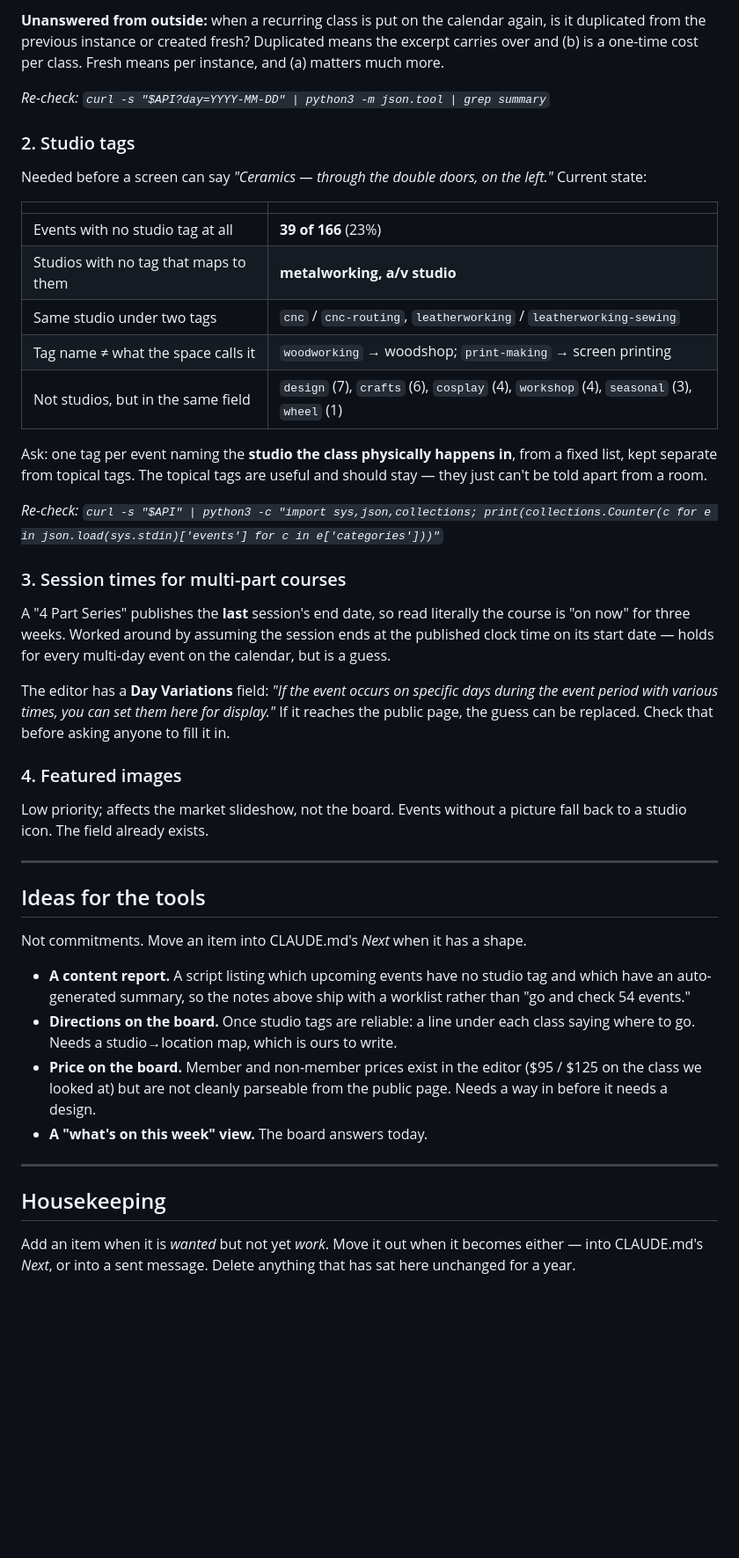
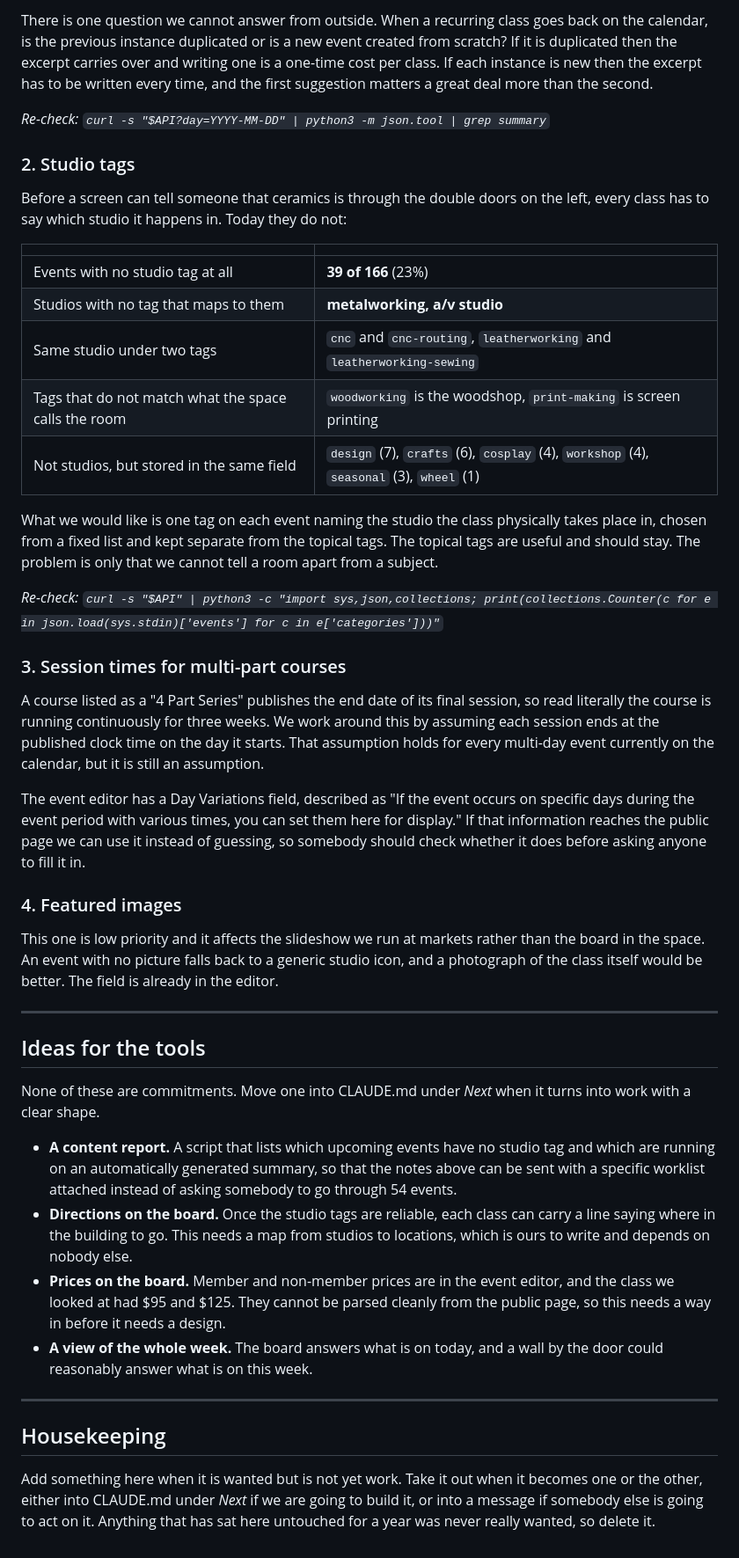
Before and after one commit to hankfoot/seattle-makers-tools, a Markdown page: WISHLIST.md, the part around one of its changes. Shown at 88% size. Rendered like a GitHub page; blank space fills up the shorter version.

```diff
--- a/WISHLIST.md
+++ b/WISHLIST.md
@@ -76,67 +87,79 @@ that also reaches search results and the feed.
 
-**Unanswered from outside:** when a recurring class is put on the calendar
-again, is it duplicated from the previous instance or created fresh? Duplicated
-means the excerpt carries over and (b) is a one-time cost per class. Fresh means
-per instance, and (a) matters much more.
+There is one question we cannot answer from outside. When a recurring class
+goes back on the calendar, is the previous instance duplicated or is a new
+event created from scratch? If it is duplicated then the excerpt carries over
+and writing one is a one-time cost per class. If each instance is new then the
+excerpt has to be written every time, and the first suggestion matters a great
+deal more than the second.
 
 *Re-check: `curl -s "$API?day=YYYY-MM-DD" | python3 -m json.tool | grep summary`*
 
 ### 2. Studio tags
 
-Needed before a screen can say *"Ceramics — through the double doors, on the
-left."* Current state:
+Before a screen can tell someone that ceramics is through the double doors on
+the left, every class has to say which studio it happens in. Today they do not:
 
 | | |
 | --- | --- |
 | Events with no studio tag at all | **39 of 166** (23%) |
 | Studios with no tag that maps to them | **metalworking, a/v studio** |
-| Same studio under two tags | `cnc` / `cnc-routing`, `leatherworking` / `leatherworking-sewing` |
-| Tag name ≠ what the space calls it | `woodworking` → woodshop; `print-making` → screen printing |
-| Not studios, but in the same field | `design` (7), `crafts` (6), `cosplay` (4), `workshop` (4), `seasonal` (3), `wheel` (1) |
+| Same studio under two tags | `cnc` and `cnc-routing`, `leatherworking` and `leatherworking-sewing` |
+| Tags that do not match what the space calls the room | `woodworking` is the woodshop, `print-making` is screen printing |
+| Not studios, but stored in the same field | `design` (7), `crafts` (6), `cosplay` (4), `workshop` (4), `seasonal` (3), `wheel` (1) |
 
-Ask: one tag per event naming the **studio the class physically happens in**,
-from a fixed list, kept separate from topical tags. The topical tags are useful
-and should stay — they just can't be told apart from a room.
+What we would like is one tag on each event naming the studio the class
+physically takes place in, chosen from a fixed list and kept separate from the
+topical tags. The topical tags are useful and should stay. The problem is only
+that we cannot tell a room apart from a subject.
 
 *Re-check: `curl -s "$API" | python3 -c "import sys,json,collections; print(collections.Counter(c for e in json.load(sys.stdin)['events'] for c in e['categories']))"`*
 
 ### 3. Session times for multi-part courses
 
-A "4 Part Series" publishes the **last** session's end date, so read literally
-the course is "on now" for three weeks. Worked around by assuming the session
-ends at the published clock time on its start date — holds for every multi-day
-event on the calendar, but is a guess.
+A course listed as a "4 Part Series" publishes the end date of its final
+session, so read literally the course is running continuously for three weeks.
+We work around this by assuming each session ends at the published clock time
+on the day it starts. That assumption holds for every multi-day event currently
+on the calendar, but it is still an assumption.
 
-The editor has a **Day Variations** field: *"If the event occurs on specific
-days during the event period with various times, you can set them here for
-display."* If it reaches the public page, the guess can be replaced. Check that
-before asking anyone to fill it in.
+The event editor has a Day Variations field, described as "If the event occurs
+on specific days during the event period with various times, you can set them
+here for display." If that information reaches the public page we can use it
+instead of guessing, so somebody should check whether it does before asking
+anyone to fill it in.
 
 ### 4. Featured images
 
-Low priority; affects the market slideshow, not the board. Events without a
-picture fall back to a studio icon. The field already exists.
+This one is low priority and it affects the slideshow we run at markets rather
+than the board in the space. An event with no picture falls back to a generic
+studio icon, and a photograph of the class itself would be better. The field is
+already in the editor.
 
 ---
 
 ## Ideas for the tools
 
-Not commitments. Move an item into CLAUDE.md's *Next* when it has a shape.
+None of these are commitments. Move one into CLAUDE.md under *Next* when it
+turns into work with a clear shape.
 
-- **A content report.** A script listing which upcoming events have no studio
-  tag and which have an auto-generated summary, so the notes above ship with a
-  worklist rather than "go and check 54 events."
-- **Directions on the board.** Once studio tags are reliable: a line under each
-  class saying where to go. Needs a studio→location map, which is ours to write.
-- **Price on the board.** Member and non-member prices exist in the editor
-  ($95 / $125 on the class we looked at) but are not cleanly parseable from the
-  public page. Needs a way in before it needs a design.
-- **A "what's on this week" view.** The board answers today.
+- **A content report.** A script that lists which upcoming events have no studio
+  tag and which are running on an automatically generated summary, so that the
+  notes above can be sent with a specific worklist attached instead of asking
+  somebody to go through 54 events.
+- **Directions on the board.** Once the studio tags are reliable, each class can
+  carry a line saying where in the building to go. This needs a map from studios
+  to locations, which is ours to write and depends on nobody else.
+- **Prices on the board.** Member and non-member prices are in the event editor,
+  and the class we looked at had $95 and $125. They cannot be parsed cleanly
+  from the public page, so this needs a way in before it needs a design.
+- **A view of the whole week.** The board answers what is on today, and a wall
+  by the door could reasonably answer what is on this week.
 
 ---
 
 ## Housekeeping
 
-Add an item when it is *wanted* but not yet *work*. Move it out when it becomes
-either — into CLAUDE.md's *Next*, or into a sent message. Delete anything that
-has sat here unchanged for a year.
+Add something here when it is wanted but is not yet work. Take it out when it
+becomes one or the other, either into CLAUDE.md under *Next* if we are going to
+build it, or into a message if somebody else is going to act on it. Anything
+that has sat here untouched for a year was never really wanted, so delete it.
```
Also changed, not shown: other parts of WISHLIST.md (+52 -41 lines).
